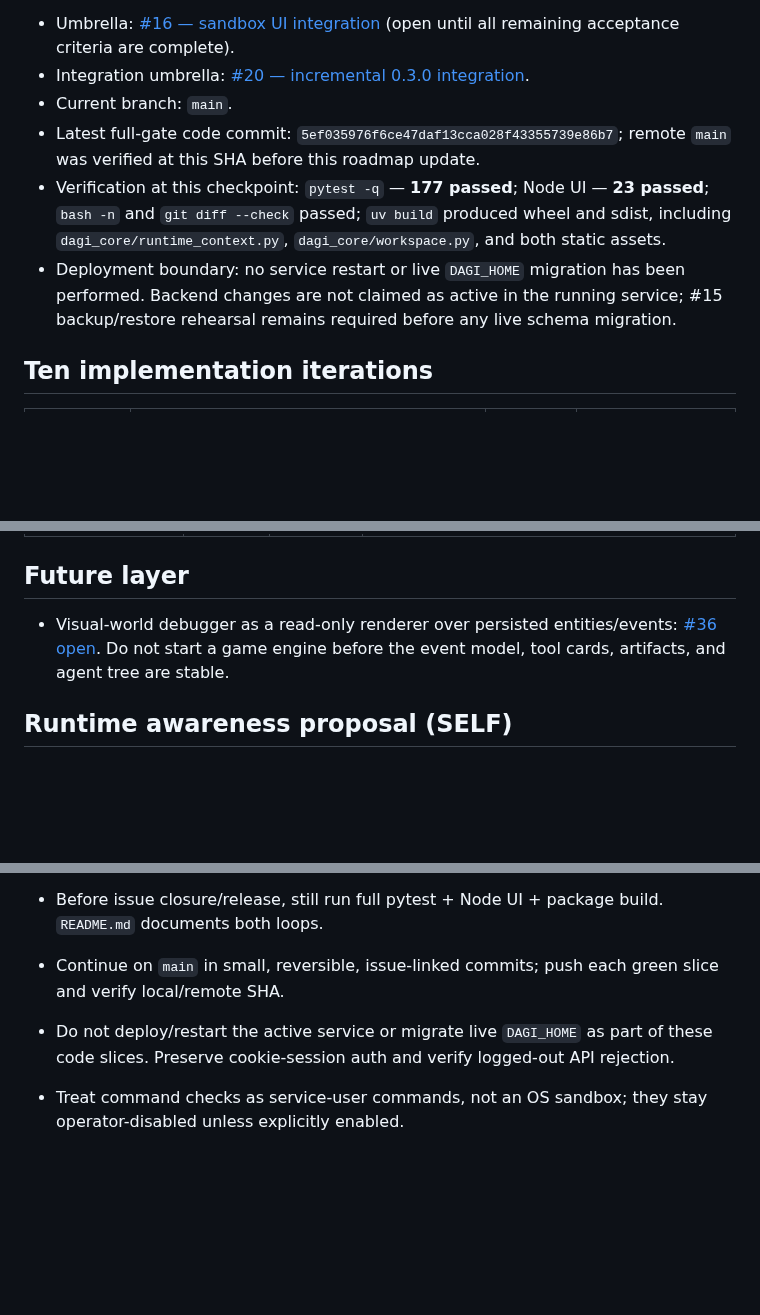
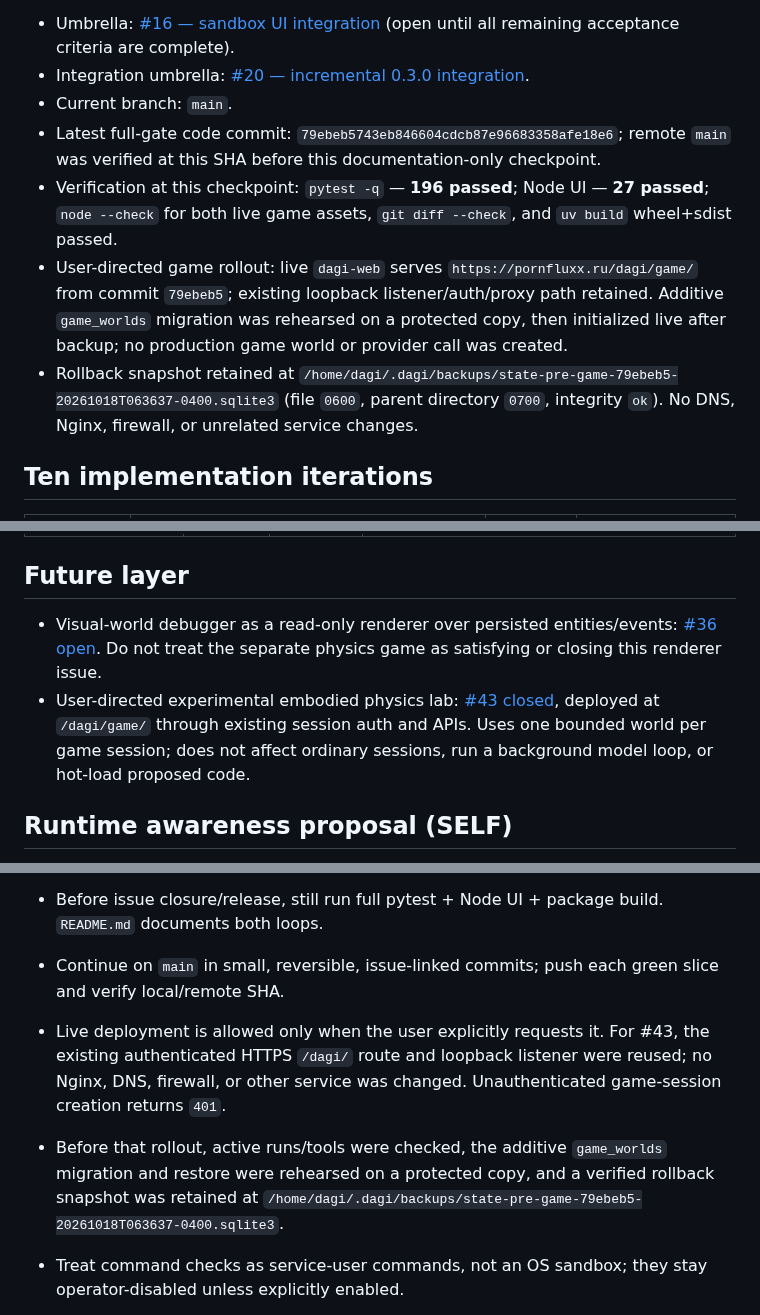
Before and after one commit to martinroot/dagi, a Markdown page: DAGI_SANDBOX_TASKS.md, 3 parts joined by grey strips. Drawn GitHub-style; blank space fills up the shorter version.

Commit message:
docs: record embodied lab deployment
Refs #43

Refs #20

Refs #36

```diff
--- a/DAGI_SANDBOX_TASKS.md
+++ b/DAGI_SANDBOX_TASKS.md
@@ -5,9 +5,10 @@ This is the single repository-level status map for the sandbox roadmap and cross
 - Umbrella: [#16 — sandbox UI integration](https://github.com/martinroot/dagi/issues/16) (open until all remaining acceptance criteria are complete).
 - Integration umbrella: [#20 — incremental 0.3.0 integration](https://github.com/martinroot/dagi/issues/20).
 - Current branch: `main`.
-- Latest full-gate code commit: `5ef035976f6ce47daf13cca028f43355739e86b7`; remote `main` was verified at this SHA before this roadmap update.
-- Verification at this checkpoint: `pytest -q` — **177 passed**; Node UI — **23 passed**; `bash -n` and `git diff --check` passed; `uv build` produced wheel and sdist, including `dagi_core/runtime_context.py`, `dagi_core/workspace.py`, and both static assets.
-- Deployment boundary: no service restart or live `DAGI_HOME` migration has been performed. Backend changes are not claimed as active in the running service; #15 backup/restore rehearsal remains required before any live schema migration.
+- Latest full-gate code commit: `79ebeb5743eb846604cdcb87e96683358afe18e6`; remote `main` was verified at this SHA before this documentation-only checkpoint.
+- Verification at this checkpoint: `pytest -q` — **196 passed**; Node UI — **27 passed**; `node --check` for both live game assets, `git diff --check`, and `uv build` wheel+sdist passed.
+- User-directed game rollout: live `dagi-web` serves `https://pornfluxx.ru/dagi/game/` from commit `79ebeb5`; existing loopback listener/auth/proxy path retained. Additive `game_worlds` migration was rehearsed on a protected copy, then initialized live after backup; no production game world or provider call was created.
+- Rollback snapshot retained at `/home/dagi/.dagi/backups/state-pre-game-79ebeb5-20261018T063637-0400.sqlite3` (file `0600`, parent directory `0700`, integrity `ok`). No DNS, Nginx, firewall, or unrelated service changes.
 
 ## Ten implementation iterations
 
@@ -51,7 +52,8 @@ This is the single repository-level status map for the sandbox roadmap and cross
 
 ## Future layer
 
-- Visual-world debugger as a read-only renderer over persisted entities/events: [#36 open](https://github.com/martinroot/dagi/issues/36). Do not start a game engine before the event model, tool cards, artifacts, and agent tree are stable.
+- Visual-world debugger as a read-only renderer over persisted entities/events: [#36 open](https://github.com/martinroot/dagi/issues/36). Do not treat the separate physics game as satisfying or closing this renderer issue.
+- User-directed experimental embodied physics lab: [#43 closed](https://github.com/martinroot/dagi/issues/43), deployed at `/dagi/game/` through existing session auth and APIs. Uses one bounded world per game session; does not affect ordinary sessions, run a background model loop, or hot-load proposed code.
 
 ## Runtime awareness proposal (SELF)
 
@@ -86,6 +88,7 @@ Execution order from the proposal: prerequisites #34, #35, and #23 are closed. S
 - Before issue closure/release, still run full pytest + Node UI + package build. `README.md` documents both loops.
 
 - Continue on `main` in small, reversible, issue-linked commits; push each green slice and verify local/remote SHA.
-- Do not deploy/restart the active service or migrate live `DAGI_HOME` as part of these code slices. Preserve cookie-session auth and verify logged-out API rejection.
+- Live deployment is allowed only when the user explicitly requests it. For #43, the existing authenticated HTTPS `/dagi/` route and loopback listener were reused; no Nginx, DNS, firewall, or other service was changed. Unauthenticated game-session creation returns `401`.
+- Before that rollout, active runs/tools were checked, the additive `game_worlds` migration and restore were rehearsed on a protected copy, and a verified rollback snapshot was retained at `/home/dagi/.dagi/backups/state-pre-game-79ebeb5-20261018T063637-0400.sqlite3`.
 - Treat command checks as service-user commands, not an OS sandbox; they stay operator-disabled unless explicitly enabled.
 - Keep the async-child stash separate until iteration 6: `stash@{0}` (`WIP async child before sandbox iteration 6`).
```
Also changed, not shown: other parts of DAGI_SANDBOX_TASKS.md (+1 -1 lines).
